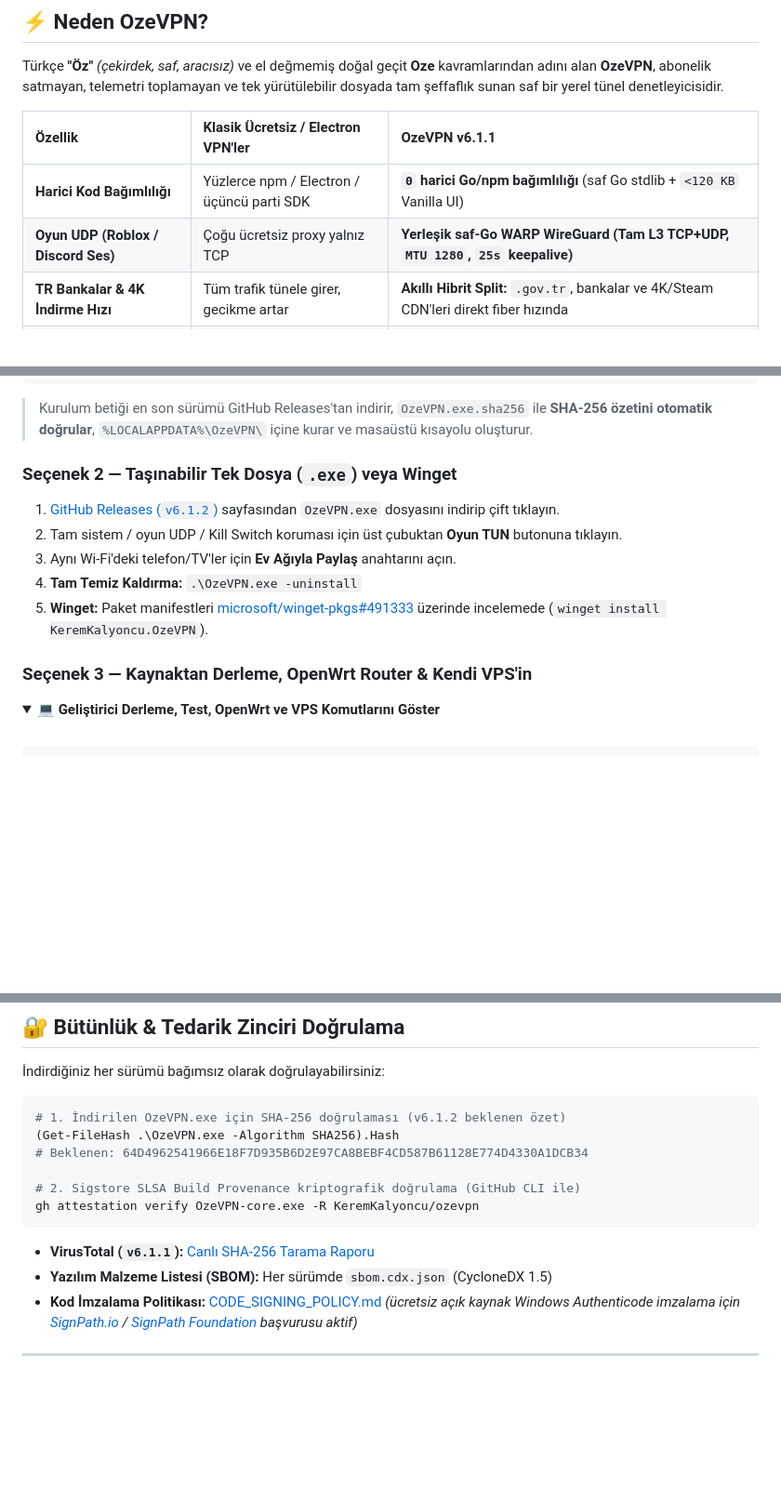
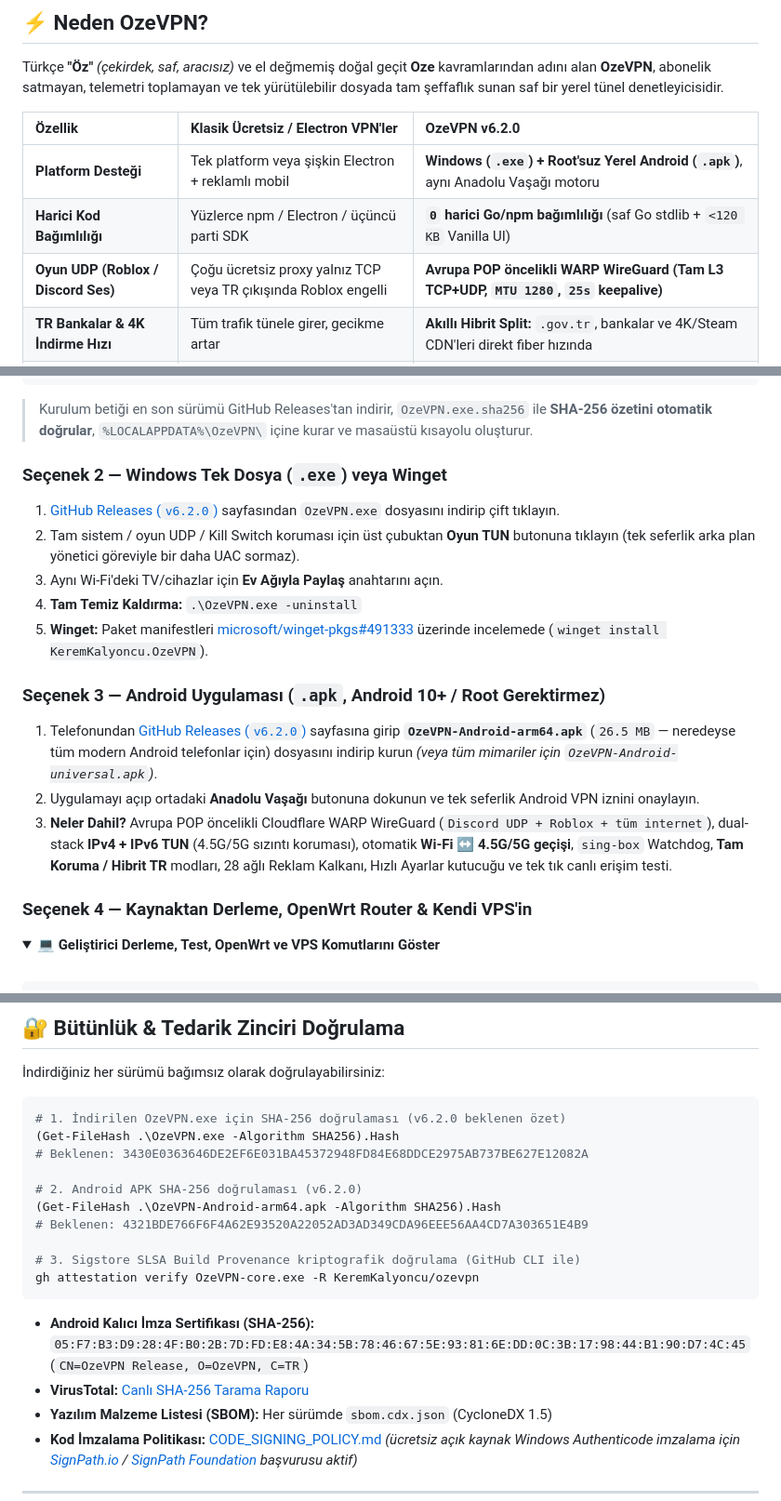
Before and after one commit to KeremKalyoncu/ozevpn, a Markdown page: README.md, 3 parts joined by grey strips. Shown at 93% size. Rendered like a GitHub page; folded sections open; blank space fills up the shorter version.

````diff
--- a/README.md
+++ b/README.md
@@ -151,10 +169,11 @@ Electron şişkinliği olmadan **saf HTML/CSS/Vanilla JS (`< 120 KB` toplam göm
 
 Türkçe **"Öz"** *(çekirdek, saf, aracısız)* ve el değmemiş doğal geçit **Oze** kavramlarından adını alan **OzeVPN**, abonelik satmayan, telemetri toplamayan ve tek yürütülebilir dosyada tam şeffaflık sunan saf bir yerel tünel denetleyicisidir.
 
-| Özellik | Klasik Ücretsiz / Electron VPN'ler | OzeVPN v6.1.1 |
+| Özellik | Klasik Ücretsiz / Electron VPN'ler | OzeVPN v6.2.0 |
 | :--- | :--- | :--- |
+| **Platform Desteği** | Tek platform veya şişkin Electron + reklamlı mobil | **Windows (`.exe`) + Root'suz Yerel Android (`.apk`)**, aynı Anadolu Vaşağı motoru |
 | **Harici Kod Bağımlılığı** | Yüzlerce npm / Electron / üçüncü parti SDK | **`0` harici Go/npm bağımlılığı** (saf Go stdlib + `<120 KB` Vanilla UI) |
-| **Oyun UDP (Roblox / Discord Ses)** | Çoğu ücretsiz proxy yalnız TCP | **Yerleşik saf-Go WARP WireGuard (Tam L3 TCP+UDP, `MTU 1280`, `25s` keepalive)** |
+| **Oyun UDP (Roblox / Discord Ses)** | Çoğu ücretsiz proxy yalnız TCP veya TR çıkışında Roblox engelli | **Avrupa POP öncelikli WARP WireGuard (Tam L3 TCP+UDP, `MTU 1280`, `25s` keepalive)** |
 | **TR Bankalar & 4K İndirme Hızı** | Tüm trafik tünele girer, gecikme artar | **Akıllı Hibrit Split:** `.gov.tr`, bankalar ve 4K/Steam CDN'leri direkt fiber hızında |
 | **AB Konum Gerektiren Siteler** | Bölge kilitli veya ücretli sunucu | **Paralel Avrupa Tor + Snowflake WebRTC köprüsü** (sıfır harici kurulum) |
 | **Ev İçi Telefon / TV Paylaşımı** | Router ayarı veya ek uygulama | **Tek tıkla LAN Proxy Paylaşımı** (`192.168.x.x:10808`, opt-in) |
@@ -208,15 +227,21 @@ irm https://raw.githubusercontent.com/KeremKalyoncu/ozevpn/main/scripts/install.
 
 > Kurulum betiği en son sürümü GitHub Releases'tan indirir, `OzeVPN.exe.sha256` ile **SHA-256 özetini otomatik doğrular**, `%LOCALAPPDATA%\OzeVPN\` içine kurar ve masaüstü kısayolu oluşturur.
 
-### Seçenek 2 — Taşınabilir Tek Dosya (`.exe`) veya Winget
+### Seçenek 2 — Windows Tek Dosya (`.exe`) veya Winget
 
-1. [GitHub Releases (`v6.1.2`)](https://github.com/KeremKalyoncu/ozevpn/releases/tag/v6.1.2) sayfasından `OzeVPN.exe` dosyasını indirip çift tıklayın.
-2. Tam sistem / oyun UDP / Kill Switch koruması için üst çubuktan **Oyun TUN** butonuna tıklayın.
-3. Aynı Wi-Fi'deki telefon/TV'ler için **Ev Ağıyla Paylaş** anahtarını açın.
+1. [GitHub Releases (`v6.2.0`)](https://github.com/KeremKalyoncu/ozevpn/releases/tag/v6.2.0) sayfasından `OzeVPN.exe` dosyasını indirip çift tıklayın.
+2. Tam sistem / oyun UDP / Kill Switch koruması için üst çubuktan **Oyun TUN** butonuna tıklayın (tek seferlik arka plan yönetici göreviyle bir daha UAC sormaz).
+3. Aynı Wi-Fi'deki TV/cihazlar için **Ev Ağıyla Paylaş** anahtarını açın.
 4. **Tam Temiz Kaldırma:** `.\OzeVPN.exe -uninstall`
 5. **Winget:** Paket manifestleri [microsoft/winget-pkgs#491333](https://github.com/microsoft/winget-pkgs/pull/491333) üzerinde incelemede (`winget install KeremKalyoncu.OzeVPN`).
 
-### Seçenek 3 — Kaynaktan Derleme, OpenWrt Router & Kendi VPS'in
+### Seçenek 3 — Android Uygulaması (`.apk`, Android 10+ / Root Gerektirmez)
+
+1. Telefonundan [GitHub Releases (`v6.2.0`)](https://github.com/KeremKalyoncu/ozevpn/releases/tag/v6.2.0) sayfasına girip **`OzeVPN-Android-arm64.apk`** (`26.5 MB` — neredeyse tüm modern Android telefonlar için) dosyasını indirip kurun *(veya tüm mimariler için `OzeVPN-Android-universal.apk`)*.
+2. Uygulamayı açıp ortadaki **Anadolu Vaşağı** butonuna dokunun ve tek seferlik Android VPN iznini onaylayın.
+3. **Neler Dahil?** Avrupa POP öncelikli Cloudflare WARP WireGuard (`Discord UDP + Roblox + tüm internet`), dual-stack **IPv4 + IPv6 TUN** (4.5G/5G sızıntı koruması), otomatik **Wi-Fi ↔ 4.5G/5G geçişi**, `sing-box` Watchdog, **Tam Koruma / Hibrit TR** modları, 28 ağlı Reklam Kalkanı, Hızlı Ayarlar kutucuğu ve tek tık canlı erişim testi.
+
+### Seçenek 4 — Kaynaktan Derleme, OpenWrt Router & Kendi VPS'in
 
 <details>
 <summary><b>💻 Geliştirici Derleme, Test, OpenWrt ve VPS Komutlarını Göster</b></summary>
@@ -253,15 +278,20 @@ go run ./tools/bench -samples 10 -bytes 3000000
 İndirdiğiniz her sürümü bağımsız olarak doğrulayabilirsiniz:
 
 ```powershell
-# 1. İndirilen OzeVPN.exe için SHA-256 doğrulaması (v6.1.2 beklenen özet)
+# 1. İndirilen OzeVPN.exe için SHA-256 doğrulaması (v6.2.0 beklenen özet)
 (Get-FileHash .\OzeVPN.exe -Algorithm SHA256).Hash
-# Beklenen: 64D4962541966E18F7D935B6D2E97CA8BEBF4CD587B61128E774D4330A1DCB34
+# Beklenen: 3430E0363646DE2EF6E031BA45372948FD84E68DDCE2975AB737BE627E12082A
 
-# 2. Sigstore SLSA Build Provenance kriptografik doğrulama (GitHub CLI ile)
+# 2. Android APK SHA-256 doğrulaması (v6.2.0)
+(Get-FileHash .\OzeVPN-Android-arm64.apk -Algorithm SHA256).Hash
+# Beklenen: 4321BDE766F6F4A62E93520A22052AD3AD349CDA96EEE56AA4CD7A303651E4B9
+
+# 3. Sigstore SLSA Build Provenance kriptografik doğrulama (GitHub CLI ile)
 gh attestation verify OzeVPN-core.exe -R KeremKalyoncu/ozevpn
 ```
 
-- **VirusTotal (`v6.1.1`):** [Canlı SHA-256 Tarama Raporu](https://www.virustotal.com/gui/file/37ea85b678e37bfa02958fdd16d4513026e585351a9530d2899cfa287d931558)
+- **Android Kalıcı İmza Sertifikası (SHA-256):** `05:F7:B3:D9:28:4F:B0:2B:7D:FD:E8:4A:34:5B:78:46:67:5E:93:81:6E:DD:0C:3B:17:98:44:B1:90:D7:4C:45` (`CN=OzeVPN Release, O=OzeVPN, C=TR`)
+- **VirusTotal:** [Canlı SHA-256 Tarama Raporu](https://www.virustotal.com/gui/file/37ea85b678e37bfa02958fdd16d4513026e585351a9530d2899cfa287d931558)
 - **Yazılım Malzeme Listesi (SBOM):** Her sürümde `sbom.cdx.json` (CycloneDX 1.5)
 - **Kod İmzalama Politikası:** [CODE_SIGNING_POLICY.md](CODE_SIGNING_POLICY.md) *(ücretsiz açık kaynak Windows Authenticode imzalama için [SignPath.io](https://signpath.io/) / [SignPath Foundation](https://signpath.org/) başvurusu aktif)*
 
````
Also changed, not shown: other parts of README.md (+28 -9 lines), README.en.md (+33 -18 lines), docs/screenshots/android-v62-connected.png (added), docs/screenshots/android-v62-idle.png (added), docs/screenshots/desktop-v62-lynx.png (added), 10 other files.
